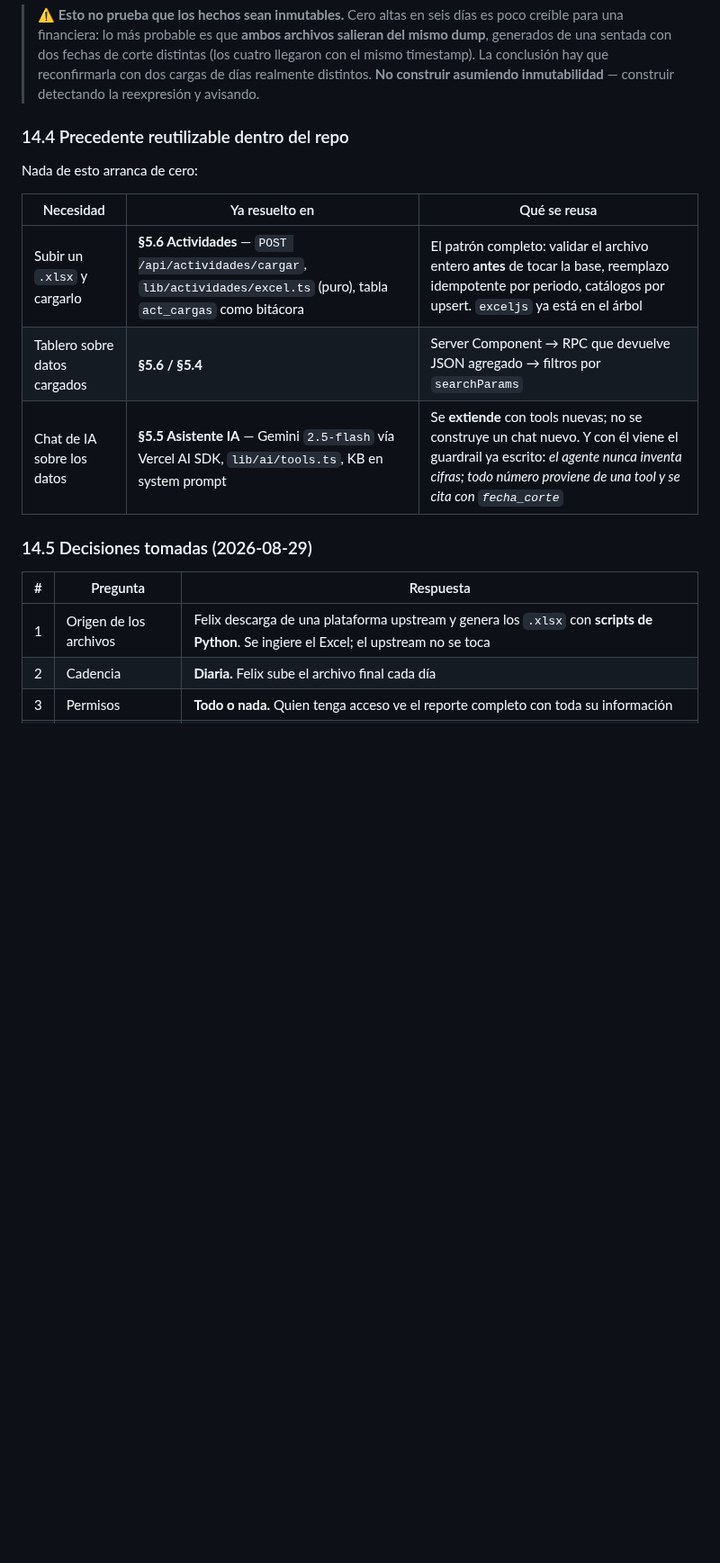
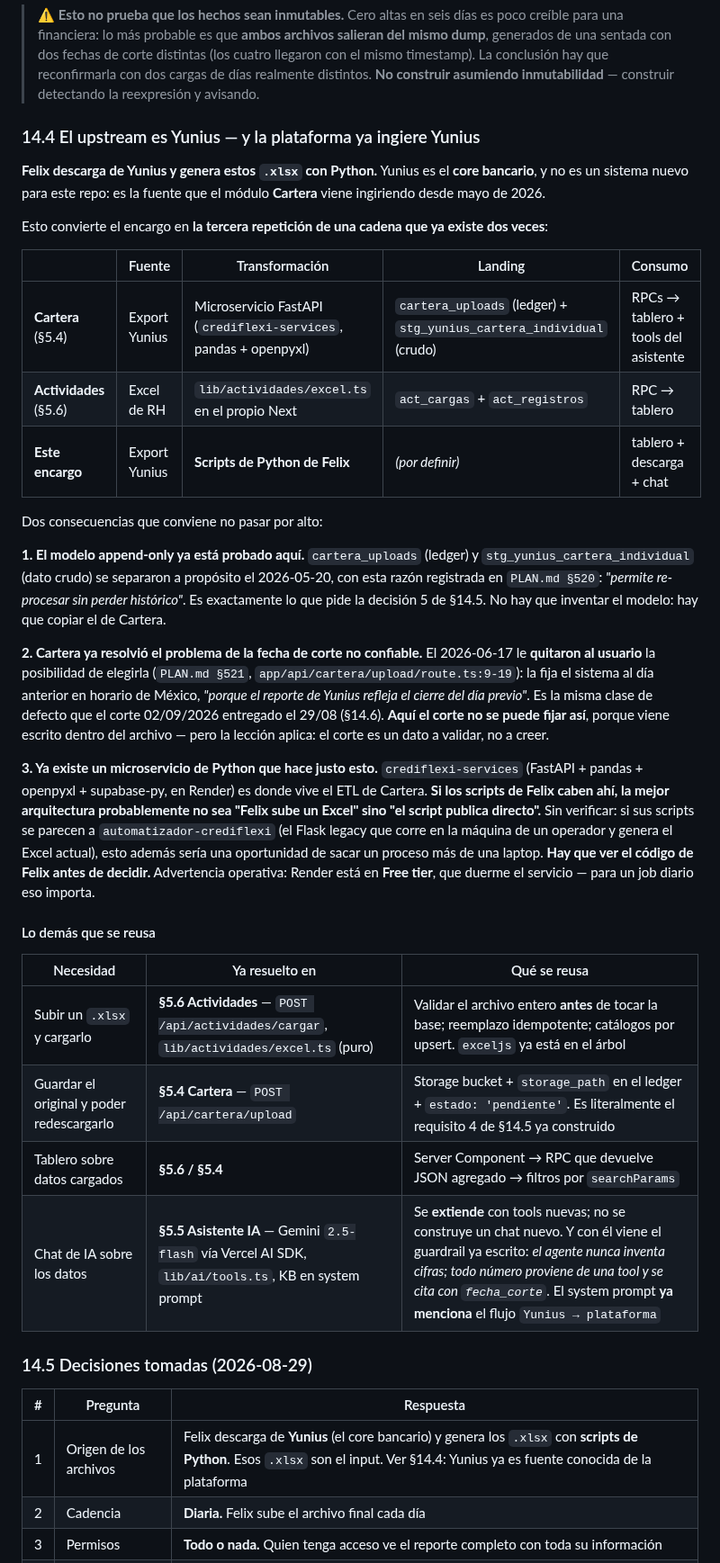
Before and after one commit to uzzielvz/mesa-tickets, a Markdown page: RESEARCH-CONSOLIDADO.md, the part around one of its changes. Shown at 90% size. GitHub-like rendering; blank space fills up the shorter version.

Commit message:
docs(research): §14.4 — el upstream es Yunius, que la plataforma ya ingiere
Felix baja de Yunius (core bancario) y genera los .xlsx con Python.
Yunius no es fuente nueva: el modulo Cartera la ingiere desde mayo.

El encargo resulta ser la tercera repeticion de una cadena existente
(Cartera y Actividades son las otras dos), con tres consecuencias:

- el modelo append-only con ledger + crudo separados ya esta probado
  en cartera_uploads / stg_yunius_cartera_individual
- Cartera ya enfrento la fecha de corte no confiable y se la quito al
  usuario (2026-06-17); aqui el corte viene dentro del archivo
- ya existe crediflexi-services (FastAPI + pandas + openpyxl) donde los
  scripts de Felix podrian vivir, publicando sin paso manual

Nueva pregunta abierta 14.6.5: ver el codigo de Felix.

```diff
--- a/RESEARCH-CONSOLIDADO.md
+++ b/RESEARCH-CONSOLIDADO.md
@@ -1365,21 +1365,40 @@ Dos lecturas, ambas útiles:
 
 > ⚠ **Esto no prueba que los hechos sean inmutables.** Cero altas en seis días es poco creíble para una financiera: lo más probable es que **ambos archivos salieran del mismo dump**, generados de una sentada con dos fechas de corte distintas (los cuatro llegaron con el mismo timestamp). La conclusión hay que reconfirmarla con dos cargas de días realmente distintos. **No construir asumiendo inmutabilidad** — construir detectando la reexpresión y avisando.
 
-### 14.4 Precedente reutilizable dentro del repo
+### 14.4 El upstream es Yunius — y la plataforma ya ingiere Yunius
 
-Nada de esto arranca de cero:
+**Felix descarga de Yunius y genera estos `.xlsx` con Python.** Yunius es el **core bancario**, y no es un sistema nuevo para este repo: es la fuente que el módulo **Cartera** viene ingiriendo desde mayo de 2026.
+
+Esto convierte el encargo en **la tercera repetición de una cadena que ya existe dos veces**:
+
+| | Fuente | Transformación | Landing | Consumo |
+|---|---|---|---|---|
+| **Cartera** (§5.4) | Export Yunius | Microservicio FastAPI (`crediflexi-services`, pandas + openpyxl) | `cartera_uploads` (ledger) + `stg_yunius_cartera_individual` (crudo) | RPCs → tablero + tools del asistente |
+| **Actividades** (§5.6) | Excel de RH | `lib/actividades/excel.ts` en el propio Next | `act_cargas` + `act_registros` | RPC → tablero |
+| **Este encargo** | Export Yunius | **Scripts de Python de Felix** | *(por definir)* | tablero + descarga + chat |
+
+Dos consecuencias que conviene no pasar por alto:
+
+**1. El modelo append-only ya está probado aquí.** `cartera_uploads` (ledger) y `stg_yunius_cartera_individual` (dato crudo) se separaron a propósito el 2026-05-20, con esta razón registrada en `PLAN.md §520`: *"permite re-procesar sin perder histórico"*. Es exactamente lo que pide la decisión 5 de §14.5. No hay que inventar el modelo: hay que copiar el de Cartera.
+
+**2. Cartera ya resolvió el problema de la fecha de corte no confiable.** El 2026-06-17 le **quitaron al usuario** la posibilidad de elegirla (`PLAN.md §521`, `app/api/cartera/upload/route.ts:9-19`): la fija el sistema al día anterior en horario de México, *"porque el reporte de Yunius refleja el cierre del día previo"*. Es la misma clase de defecto que el corte 02/09/2026 entregado el 29/08 (§14.6). **Aquí el corte no se puede fijar así**, porque viene escrito dentro del archivo — pero la lección aplica: el corte es un dato a validar, no a creer.
+
+**3. Ya existe un microservicio de Python que hace justo esto.** `crediflexi-services` (FastAPI + pandas + openpyxl + supabase-py, en Render) es donde vive el ETL de Cartera. **Si los scripts de Felix caben ahí, la mejor arquitectura probablemente no sea "Felix sube un Excel" sino "el script publica directo".** Sin verificar: si sus scripts se parecen a `automatizador-crediflexi` (el Flask legacy que corre en la máquina de un operador y genera el Excel actual), esto además sería una oportunidad de sacar un proceso más de una laptop. **Hay que ver el código de Felix antes de decidir.** Advertencia operativa: Render está en **Free tier**, que duerme el servicio — para un job diario eso importa.
+
+#### Lo demás que se reusa
 
 | Necesidad | Ya resuelto en | Qué se reusa |
 |---|---|---|
-| Subir un `.xlsx` y cargarlo | **§5.6 Actividades** — `POST /api/actividades/cargar`, `lib/actividades/excel.ts` (puro), tabla `act_cargas` como bitácora | El patrón completo: validar el archivo entero **antes** de tocar la base, reemplazo idempotente por periodo, catálogos por upsert. `exceljs` ya está en el árbol |
+| Subir un `.xlsx` y cargarlo | **§5.6 Actividades** — `POST /api/actividades/cargar`, `lib/actividades/excel.ts` (puro) | Validar el archivo entero **antes** de tocar la base; reemplazo idempotente; catálogos por upsert. `exceljs` ya está en el árbol |
+| Guardar el original y poder redescargarlo | **§5.4 Cartera** — `POST /api/cartera/upload` | Storage bucket + `storage_path` en el ledger + `estado: 'pendiente'`. Es literalmente el requisito 4 de §14.5 ya construido |
 | Tablero sobre datos cargados | **§5.6 / §5.4** | Server Component → RPC que devuelve JSON agregado → filtros por `searchParams` |
-| Chat de IA sobre los datos | **§5.5 Asistente IA** — Gemini `2.5-flash` vía Vercel AI SDK, `lib/ai/tools.ts`, KB en system prompt | Se **extiende** con tools nuevas; no se construye un chat nuevo. Y con él viene el guardrail ya escrito: *el agente nunca inventa cifras; todo número proviene de una tool y se cita con `fecha_corte`* |
+| Chat de IA sobre los datos | **§5.5 Asistente IA** — Gemini `2.5-flash` vía Vercel AI SDK, `lib/ai/tools.ts`, KB en system prompt | Se **extiende** con tools nuevas; no se construye un chat nuevo. Y con él viene el guardrail ya escrito: *el agente nunca inventa cifras; todo número proviene de una tool y se cita con `fecha_corte`*. El system prompt **ya menciona** el flujo `Yunius → plataforma` |
 
 ### 14.5 Decisiones tomadas (2026-08-29)
 
 | # | Pregunta | Respuesta |
 |---|---|---|
-| 1 | Origen de los archivos | Felix descarga de una plataforma upstream y genera los `.xlsx` con **scripts de Python**. Se ingiere el Excel; el upstream no se toca |
+| 1 | Origen de los archivos | Felix descarga de **Yunius** (el core bancario) y genera los `.xlsx` con **scripts de Python**. Esos `.xlsx` son el input. Ver §14.4: Yunius ya es fuente conocida de la plataforma |
 | 2 | Cadencia | **Diaria.** Felix sube el archivo final cada día |
 | 3 | Permisos | **Todo o nada.** Quien tenga acceso ve el reporte completo con toda su información |
 | 4 | Descarga | El **mismo `.xlsx` que subió Felix**, tal cual |
```
Also changed, not shown: other parts of RESEARCH-CONSOLIDADO.md (+1 -0 lines).
